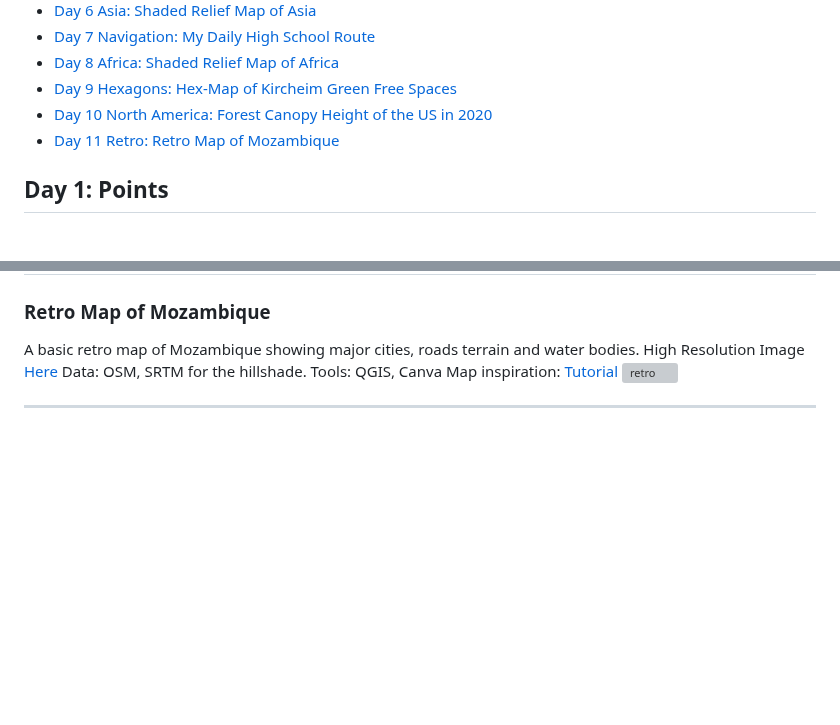
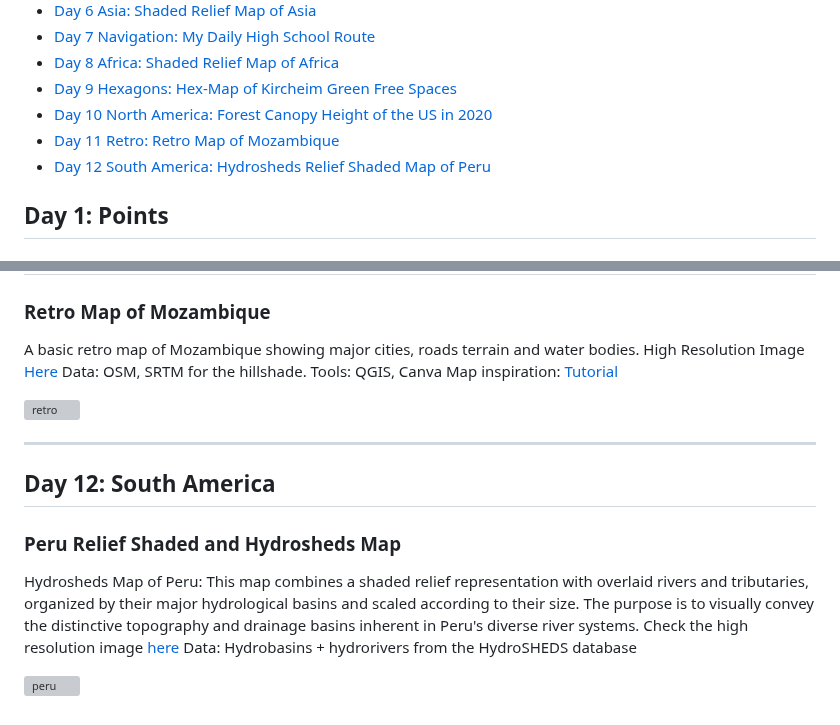
Before and after one commit to BoineeloMoyo/30DayMapChallenge_2023, a Markdown page: README.md, 2 parts joined by grey strips. Rendered like a GitHub page; blank space fills up the shorter version; grey boxes are pictures that could not be loaded.

```diff
--- a/README.md
+++ b/README.md
@@ -16,6 +16,7 @@
 - [Day 9 Hexagons: Hex-Map of Kircheim Green Free Spaces](#day-9-hexagons)
 - [Day 10 North America: Forest Canopy Height of the US in 2020](#day-10-north-america)
 - [Day 11 Retro: Retro Map of Mozambique](#day-11-retro)
+- [Day 12 South America: Hydrosheds Relief Shaded Map of Peru](#day-12-south-america)
 
 ## Day 1: Points
 ### Botswana Diamond Mines
@@ -118,7 +121,17 @@ High Resolution Image [Here](https://github.com/BoineeloMoyo/-30DayMapChallenge_
 Data: OSM, SRTM for the hillshade.
 Tools: QGIS, Canva
 Map inspiration: [Tutorial](https://www.youtube.com/watch?v=Srg0_TPsvBw&list=PLvf3n7WN1okoeKM8aIqRgyoI6pRHOiwh_&index=13)
+
 ![retro](https://github.com/BoineeloMoyo/-30DayMapChallenge_2023/blob/main/Challenge_Material/Day-11_Retro/Retro.png)
 
 
 ---
+
+## Day 12: South America
+### Peru Relief Shaded and Hydrosheds Map
+
+Hydrosheds Map of Peru: This map combines a shaded relief representation with overlaid rivers and tributaries, organized by their major hydrological basins and scaled according to their size. The purpose is to visually convey the distinctive topography and drainage basins inherent in Peru's diverse river systems.
+Check the high resolution image [here](https://github.com/BoineeloMoyo/-30DayMapChallenge_2023/blob/main/Challenge_Material/Day-12_SouthAmerica/Peru.png)
+Data: Hydrobasins + hydrorivers from the HydroSHEDS database
+
+![peru](https://github.com/BoineeloMoyo/-30DayMapChallenge_2023/blob/main/Challenge_Material/Day-12_SouthAmerica/Peru.png)
```
Also changed, not shown: other parts of README.md (+10 -8 lines).
